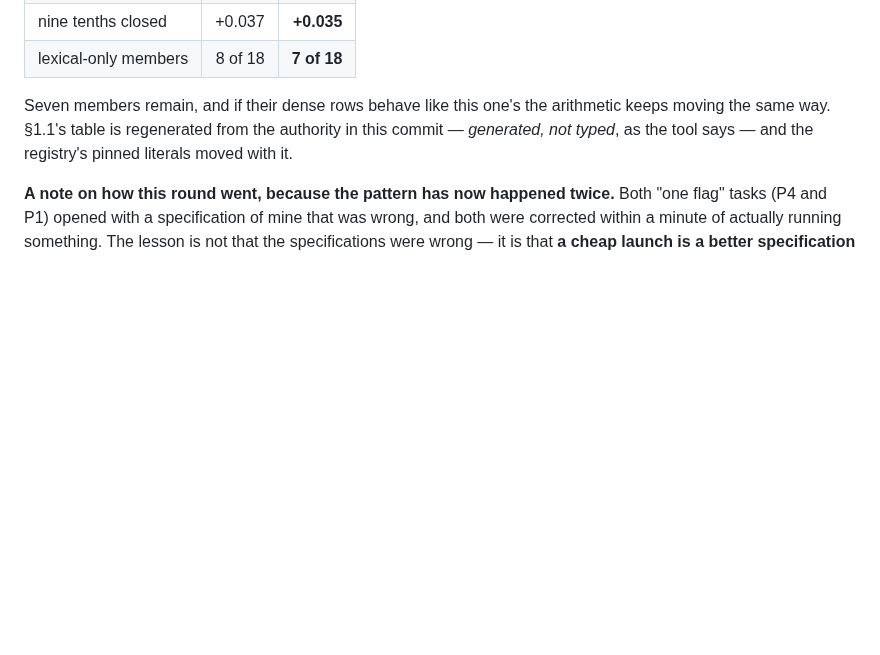
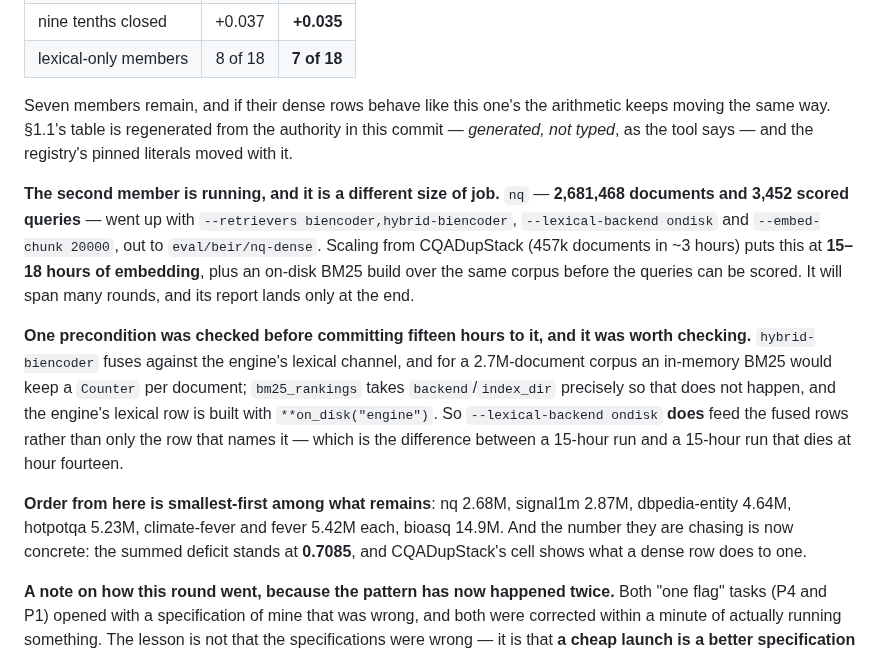
Before and after one commit to thread3d/laya-rag, a Markdown page: SCORE-LIFT.md, the part around the change. Drawn GitHub-style; blank space fills up the shorter version.

Commit message:
feat(P1): the nq member run is up — 2.68M documents, on-disk lexical, checkpointed every 20k
Second of the eight lexical-only cells, and a different size of job: 2,681,468 documents and
3,452 scored queries, `--retrievers biencoder,hybrid-biencoder`, `--lexical-backend ondisk`,
`--embed-chunk 20000`, out to eval/beir/nq-dense. Scaling from CQADupStack's 457k in ~3 hours puts
this at 15-18 hours of embedding plus an on-disk BM25 build. It will span many rounds.

**One precondition was checked first, and it was worth the minute**: `hybrid-biencoder` fuses
against the engine's lexical channel, and an in-memory BM25 over 2.7M documents keeps a Counter per
document. `bm25_rankings` takes backend/index_dir for exactly that reason and the engine lexical
row is built with `**on_disk("engine")`, so `--lexical-backend ondisk` feeds the *fused* rows rather
than only the row that names it — the difference between a 15-hour run and one that dies at hour
fourteen.

Order from here: nq, signal1m, dbpedia-entity, hotpotqa, climate-fever, fever, bioasq — largest
last. The number to beat is now concrete: summed deficit **0.7085**. Suite 1,669 passed.

```diff
--- a/SCORE-LIFT.md
+++ b/SCORE-LIFT.md
@@ -379,6 +379,25 @@ Seven members remain, and if their dense rows behave like this one's the arithme
 same way. §1.1's table is regenerated from the authority in this commit — *generated, not typed*, as
 the tool says — and the registry's pinned literals moved with it.
 
+**The second member is running, and it is a different size of job.** `nq` — **2,681,468 documents
+and 3,452 scored queries** — went up with `--retrievers biencoder,hybrid-biencoder`,
+`--lexical-backend ondisk` and `--embed-chunk 20000`, out to `eval/beir/nq-dense`. Scaling from
+CQADupStack (457k documents in ~3 hours) puts this at **15–18 hours of embedding**, plus an on-disk
+BM25 build over the same corpus before the queries can be scored. It will span many rounds, and its
+report lands only at the end.
+
+**One precondition was checked before committing fifteen hours to it, and it was worth checking.**
+`hybrid-biencoder` fuses against the engine's lexical channel, and for a 2.7M-document corpus an
+in-memory BM25 would keep a `Counter` per document; `bm25_rankings` takes `backend`/`index_dir`
+precisely so that does not happen, and the engine's lexical row is built with `**on_disk("engine")`.
+So `--lexical-backend ondisk` **does** feed the fused rows rather than only the row that names it —
+which is the difference between a 15-hour run and a 15-hour run that dies at hour fourteen.
+
+**Order from here is smallest-first among what remains**: nq 2.68M, signal1m 2.87M, dbpedia-entity
+4.64M, hotpotqa 5.23M, climate-fever and fever 5.42M each, bioasq 14.9M. And the number they are
+chasing is now concrete: the summed deficit stands at **0.7085**, and CQADupStack's cell shows what a
+dense row does to one.
+
 **A note on how this round went, because the pattern has now happened twice.** Both "one flag"
 tasks (P4 and P1) opened with a specification of mine that was wrong, and both were corrected within
 a minute of actually running something. The lesson is not that the specifications were wrong — it is
```
